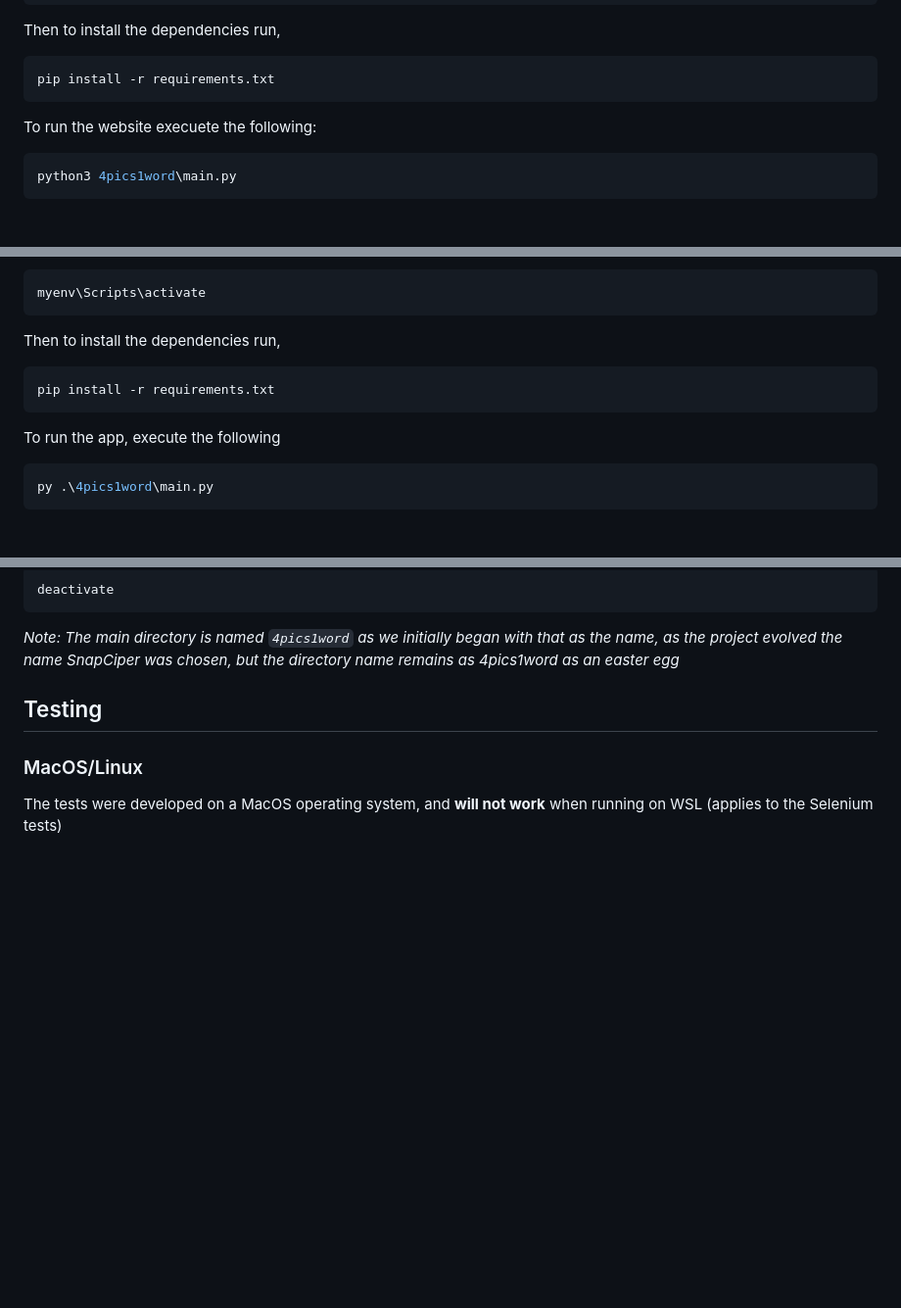
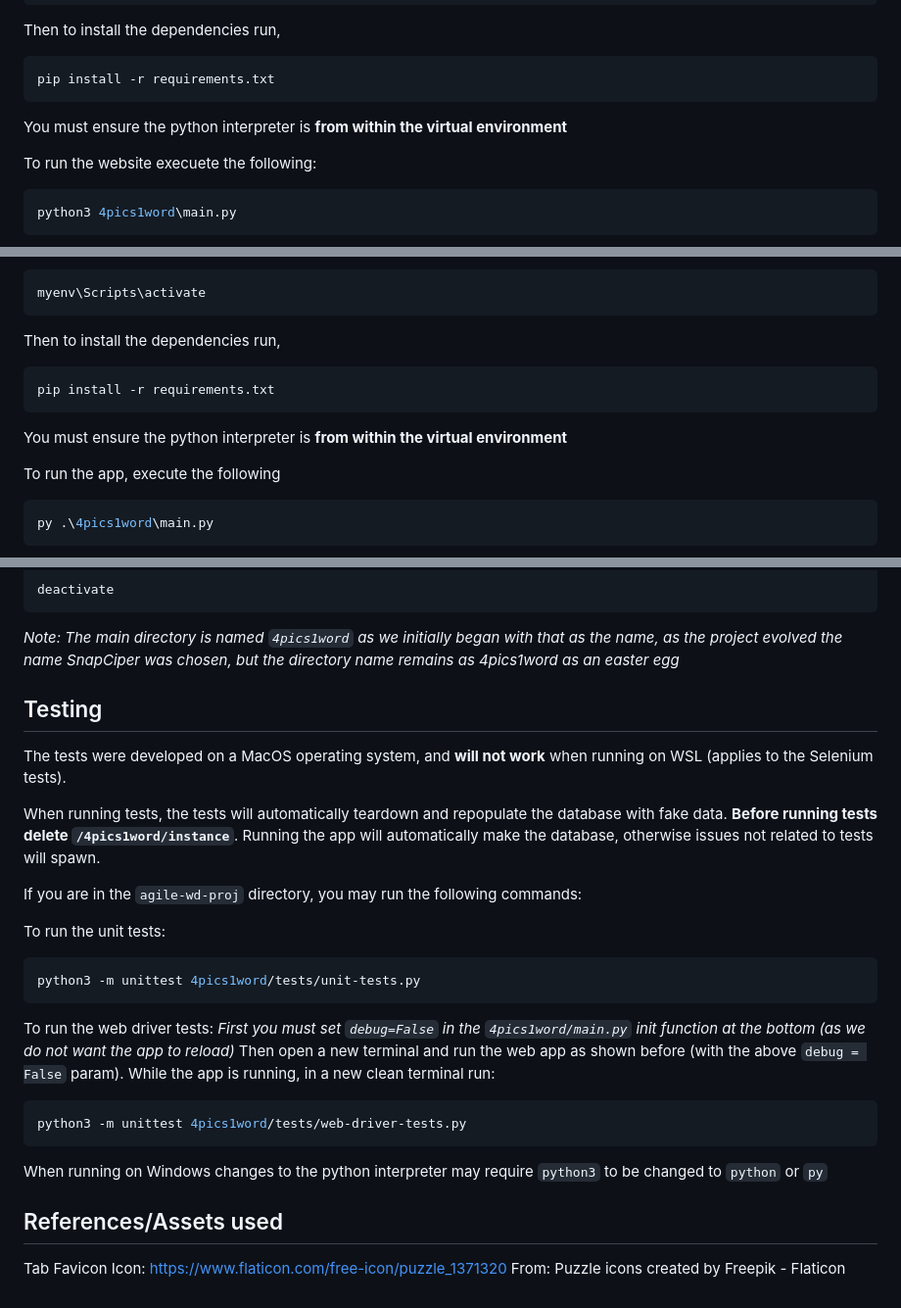
Before and after one commit to Anay-Joshi26/agile-wd-proj, a Markdown page: README.md, 3 parts joined by grey strips. Shown at 98% size. Drawn GitHub-style; blank space fills up the shorter version.

Commit message:
added testing into the readme, which informs a user on how to run both the unit tests and the web driver tests, on both unix and windows platforms

````diff
--- a/README.md
+++ b/README.md
@@ -53,6 +53,8 @@ Then to install the dependencies run,
 ```bash
 pip install -r requirements.txt
 ```
+
+You must ensure the python interpreter is **from within the virtual environment**
 
 To run the website execuete the following:
 
@@ -113,6 +115,8 @@ Then to install the dependencies run,
 pip install -r requirements.txt
 ```
 
+You must ensure the python interpreter is **from within the virtual environment**
+
 To run the app, execute the following
 ```powershell
 py .\4pics1word\main.py
@@ -140,6 +144,28 @@ deactivate
 
 ## Testing
 
-### MacOS/Linux
+The tests were developed on a MacOS operating system, and **will not work** when running on WSL (applies to the Selenium tests).
 
-The tests were developed on a MacOS operating system, and **will not work** when running on WSL (applies to the Selenium tests)
+When running tests, the tests will automatically teardown and repopulate the database with fake data. **Before running tests delete `/4pics1word/instance`**. Running the app will automatically make the database, otherwise issues not related to tests will spawn.
+
+If you are in the `agile-wd-proj` directory, you may run the following commands:
+
+To run the unit tests:
+```bash
+python3 -m unittest 4pics1word/tests/unit-tests.py
+```
+
+To run the web driver tests:
+*First you must set `debug=False` in the `4pics1word/main.py` init function at the bottom (as we do not want the app to reload)*
+Then open a new terminal and run the web app as shown before (with the above `debug = False` param). While the app is running, in a new clean terminal run:
+```bash
+python3 -m unittest 4pics1word/tests/web-driver-tests.py
+```
+
+When running on Windows changes to the python interpreter may require `python3` to be changed to `python` or `py`
+
+## References/Assets used
+
+Tab Favicon Icon:
+https://www.flaticon.com/free-icon/puzzle_1371320
+From: Puzzle icons created by Freepik - Flaticon
````
